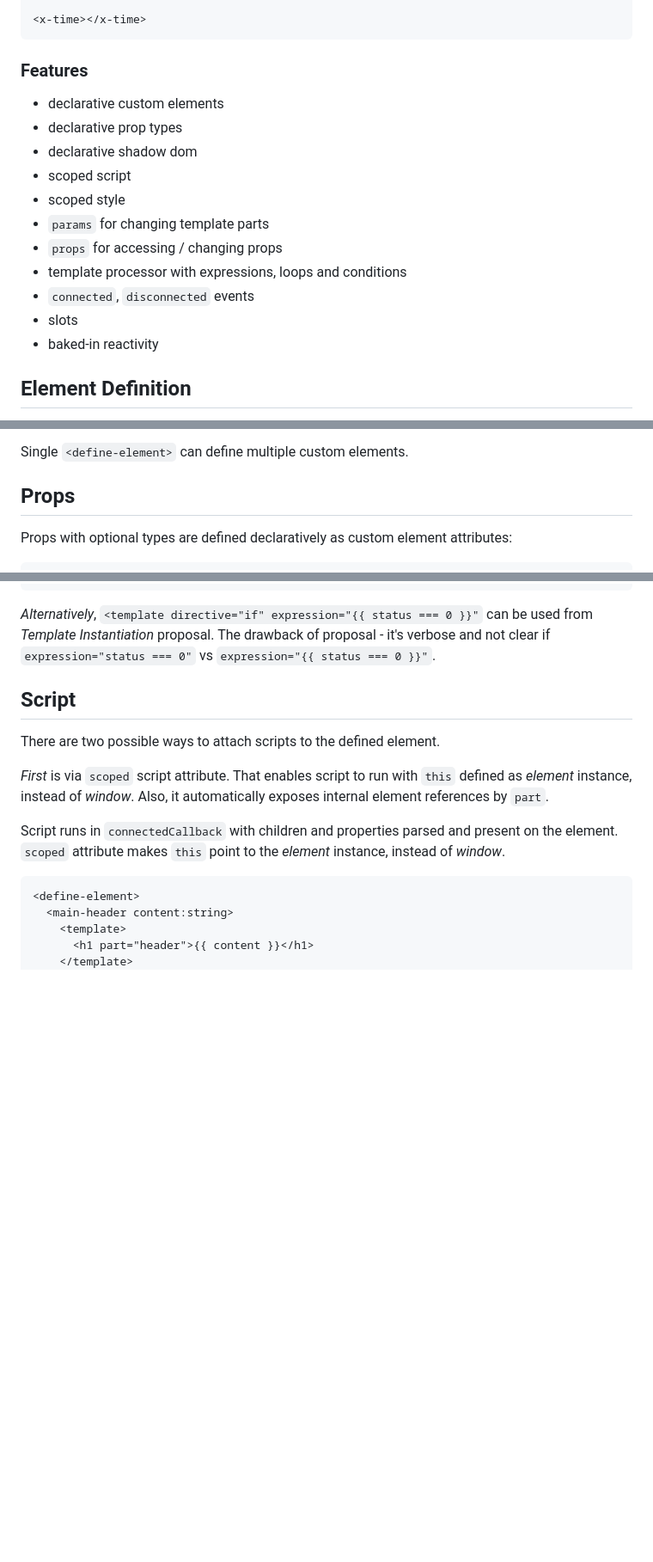
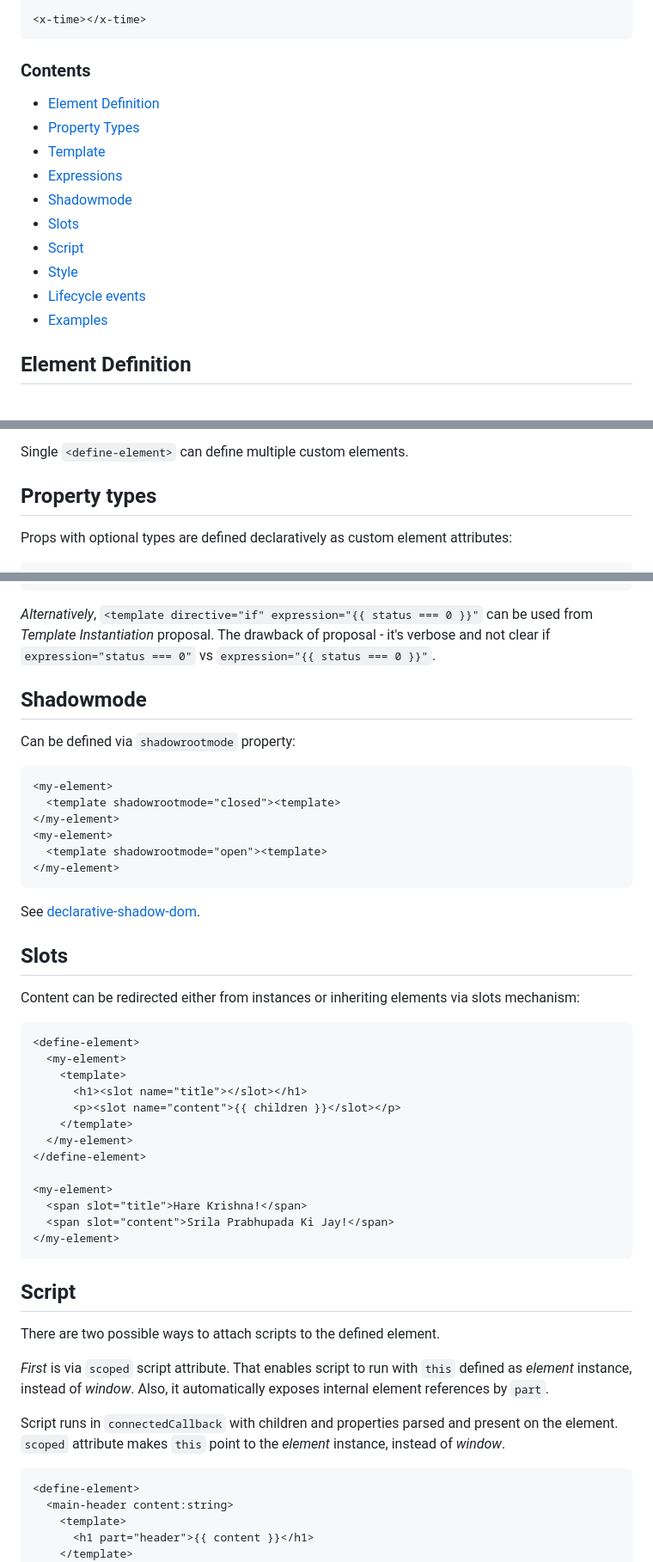
Before and after one commit to dy/define-element, a Markdown page: README.md, 3 parts joined by grey strips. Shown at 86% size. GitHub-like rendering; blank space fills up the shorter version.

````diff
--- a/README.md
+++ b/README.md
@@ -24,19 +24,18 @@ Getting existing things together in one ergonomic way.
 <x-time></x-time>
 ```
 
-### Features
+### Contents
 
-* declarative custom elements
-* declarative prop types
-* declarative shadow dom
-* scoped script
-* scoped style
-* `params` for changing template parts
-* `props` for accessing / changing props
-* template processor with expressions, loops and conditions
-* `connected`, `disconnected` events
-* slots
-* baked-in reactivity
+* [Element Definition](#element-definition)
+* [Property Types](#properties)
+* [Template](#template)
+* [Expressions](#expressions)
+* [Shadowmode](#shadowmode)
+* [Slots](#slots)
+* [Script](#script)
+* [Style](#style)
+* [Lifecycle events](#lifecycle-events)
+* [Examples](#examples)
 
 ## Element Definition
 
@@ -69,7 +68,7 @@ Template-instantiation proposal naturally accomodates for template fields/parts,
 Single `<define-element>` can define multiple custom elements.
 
 
-## Props
+## Property types
 
 Props with optional types are defined declaratively as custom element attributes:
 
@@ -203,6 +202,41 @@ To optionally display an element, use `:if`-`:else-if`-`:else`:
 _Alternatively_, `<template directive="if" expression="{{ status === 0 }}"` can be used from _Template Instantiation_ proposal.
 The drawback of proposal - it's verbose and not clear if `expression="status === 0"` vs `expression="{{ status === 0 }}"`.
 
+
+## Shadowmode
+
+Can be defined via `shadowrootmode` property:
+
+```html
+<my-element>
+  <template shadowrootmode="closed"><template>
+</my-element>
+<my-element>
+  <template shadowrootmode="open"><template>
+</my-element>
+```
+
+See [declarative-shadow-dom](https://developer.chrome.com/docs/css-ui/declarative-shadow-dom).
+
+## Slots
+
+Content can be redirected either from instances or inheriting elements via slots mechanism:
+
+```html
+<define-element>
+  <my-element>
+    <template>
+      <h1><slot name="title"></slot></h1>
+      <p><slot name="content">{{ children }}</slot></p>
+    </template>
+  </my-element>
+</define-element>
+
+<my-element>
+  <span slot="title">Hare Krishna!</span>
+  <span slot="content">Srila Prabhupada Ki Jay!</span>
+</my-element>
+```
 
 ## Script
 
````
Also changed, not shown: other parts of README.md (+3 -38 lines).
